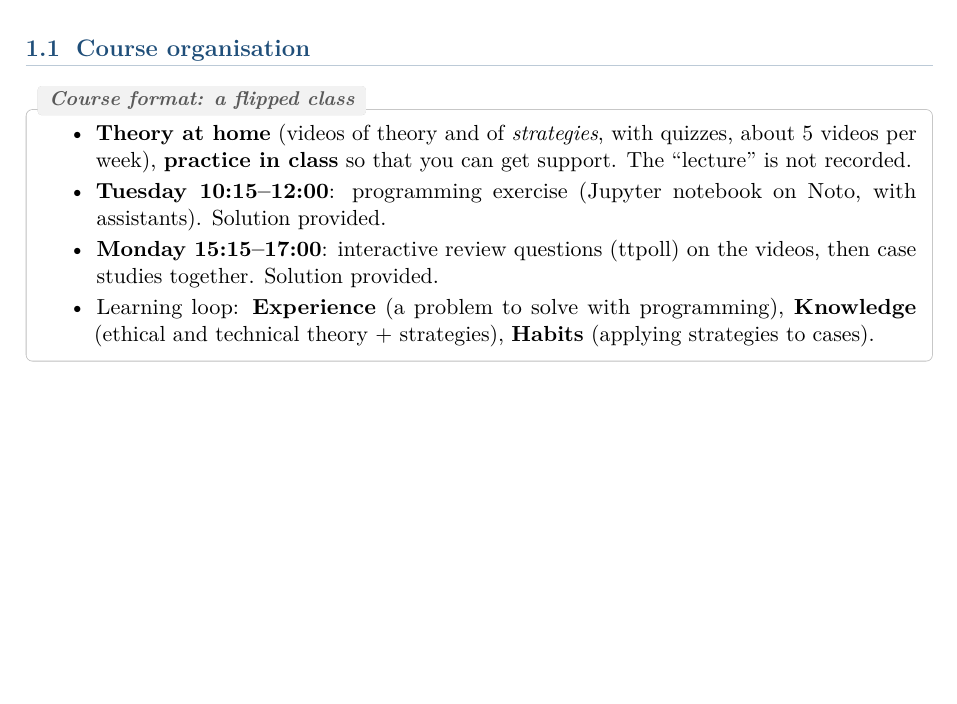
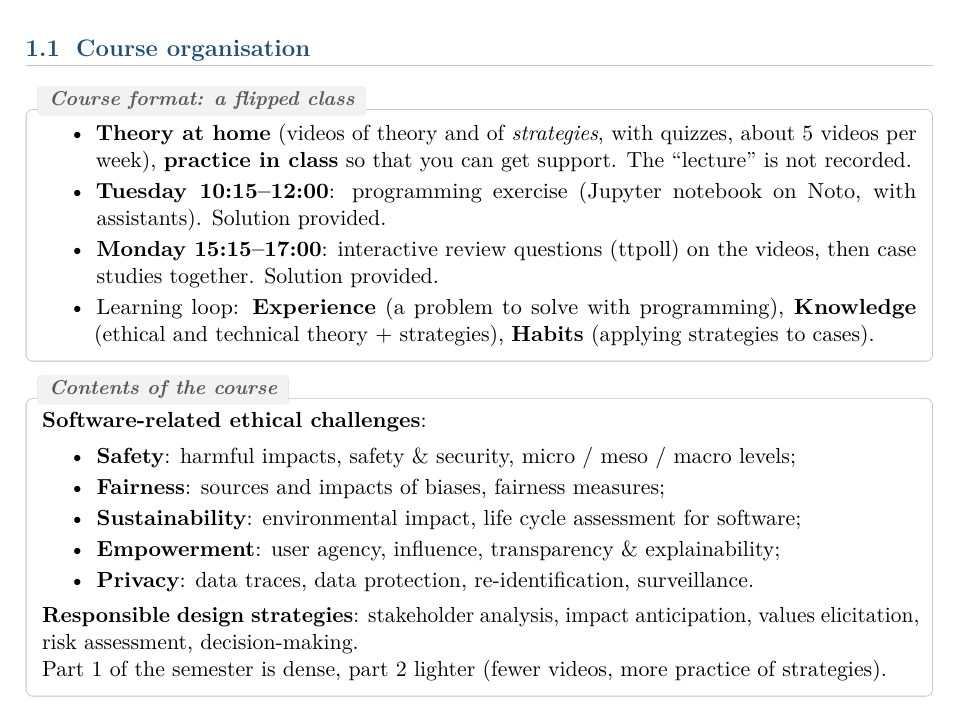
Before and after one commit to AlphaXT38G/notes_ba5, a LaTeX book (respsoft/course.tex): part of page 4 of 4, cut so that both start at the same text, the shorter picture padded with empty space. Compiled offline with pdfLaTeX.

Commit message:
feat(respsoft): add the course organisation remark
Co-Authored-By: Claude Opus 5.5 <noreply@anthropic.com>

```diff
--- a/respsoft/course.tex
+++ b/respsoft/course.tex
@@ -75,4 +75,18 @@ side of their technical decisions.
 \end{itemize}
 \end{rembox}
 
+\begin{rembox}[title={Contents of the course}]
+\textbf{Software-related ethical challenges}:
+\begin{itemize}
+  \item \textbf{Safety}: harmful impacts, safety \& security, micro / meso / macro levels;
+  \item \textbf{Fairness}: sources and impacts of biases, fairness measures;
+  \item \textbf{Sustainability}: environmental impact, life cycle assessment for software;
+  \item \textbf{Empowerment}: user agency, influence, transparency \& explainability;
+  \item \textbf{Privacy}: data traces, data protection, re-identification, surveillance.
+\end{itemize}
+\textbf{Responsible design strategies}: stakeholder analysis, impact anticipation, values
+elicitation, risk assessment, decision-making. \\
+Part 1 of the semester is dense, part 2 lighter (fewer videos, more practice of strategies).
+\end{rembox}
+
 \end{document}
```
